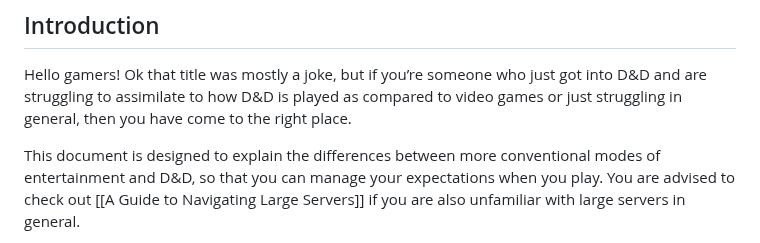
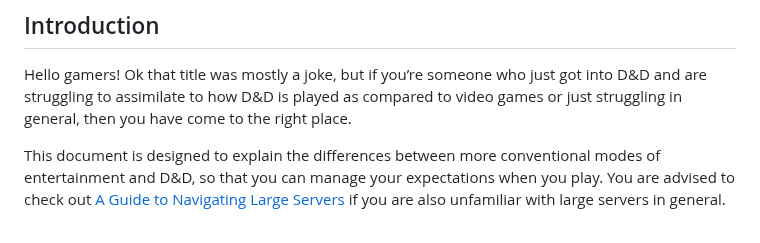
Before and after one commit to dndworld/dndworld.github.io, a Markdown page: tips/video-games-vs-dnd.md, the part around one of its changes. GitHub-like rendering.

```diff
--- a/tips/video-games-vs-dnd.md
+++ b/tips/video-games-vs-dnd.md
@@ -12,5 +12,5 @@ h1:before {
 
 Hello gamers! Ok that title was mostly a joke, but if you’re someone who just got into D&D and are struggling to assimilate to how D&D is played as compared to video games or just struggling in general, then you have come to the right place.
 
-This document is designed to explain the differences between more conventional modes of entertainment and D&D, so that you can manage your expectations when you play. You are advised to check out [[A Guide to Navigating Large Servers]] if you are also unfamiliar with large servers in general.
+This document is designed to explain the differences between more conventional modes of entertainment and D&D, so that you can manage your expectations when you play. You are advised to check out [A Guide to Navigating Large Servers](/tips/navigating-large-servers.md) if you are also unfamiliar with large servers in general.
 
```
Also changed, not shown: other parts of tips/video-games-vs-dnd.md (+7 -7 lines), tips/roleplaying.md (+32 -32 lines).
